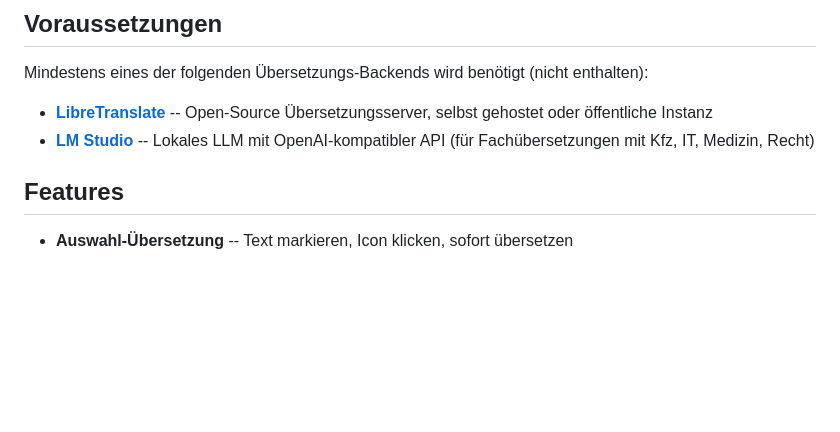
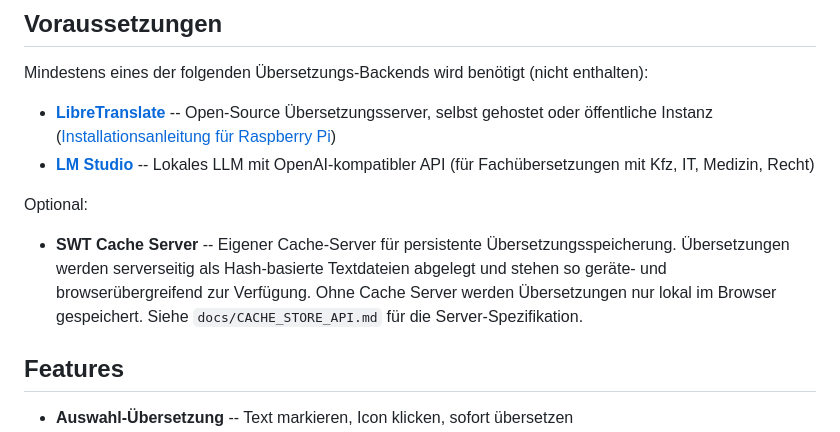
Before and after one commit to HalloWelt42/translatr-chrome-extention, a Markdown page: README.md, the part around the change. Rendered like a GitHub page; blank space fills up the shorter version.

Commit message:
README: Cache Server als optionale Voraussetzung, LibreTranslate Pi-Anleitung

```diff
--- a/README.md
+++ b/README.md
@@ -19,8 +19,12 @@ Chrome Extension (Manifest V3) für intelligente Übersetzungen mit LibreTransla
 
 Mindestens eines der folgenden Übersetzungs-Backends wird benötigt (nicht enthalten):
 
-- **[LibreTranslate](https://github.com/LibreTranslate/LibreTranslate)** -- Open-Source Übersetzungsserver, selbst gehostet oder öffentliche Instanz
+- **[LibreTranslate](https://github.com/LibreTranslate/LibreTranslate)** -- Open-Source Übersetzungsserver, selbst gehostet oder öffentliche Instanz ([Installationsanleitung für Raspberry Pi](https://github.com/HalloWelt42/raspberry_pi_projects/tree/main/libretranslate_projekt))
 - **[LM Studio](https://lmstudio.ai/)** -- Lokales LLM mit OpenAI-kompatibler API (für Fachübersetzungen mit Kfz, IT, Medizin, Recht)
+
+Optional:
+
+- **SWT Cache Server** -- Eigener Cache-Server für persistente Übersetzungsspeicherung. Übersetzungen werden serverseitig als Hash-basierte Textdateien abgelegt und stehen so geräte- und browserübergreifend zur Verfügung. Ohne Cache Server werden Übersetzungen nur lokal im Browser gespeichert. Siehe `docs/CACHE_STORE_API.md` für die Server-Spezifikation.
 
 ## Features
 
```
